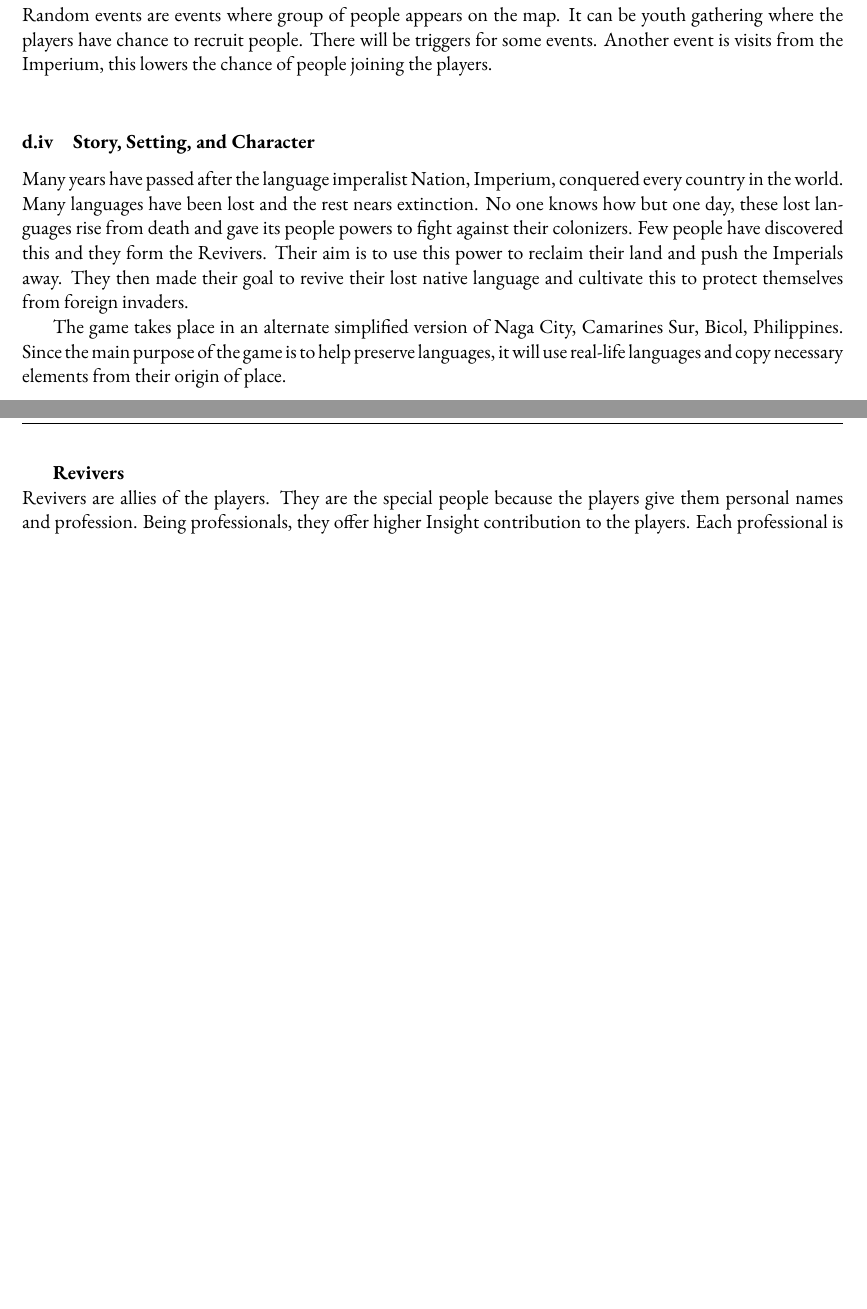
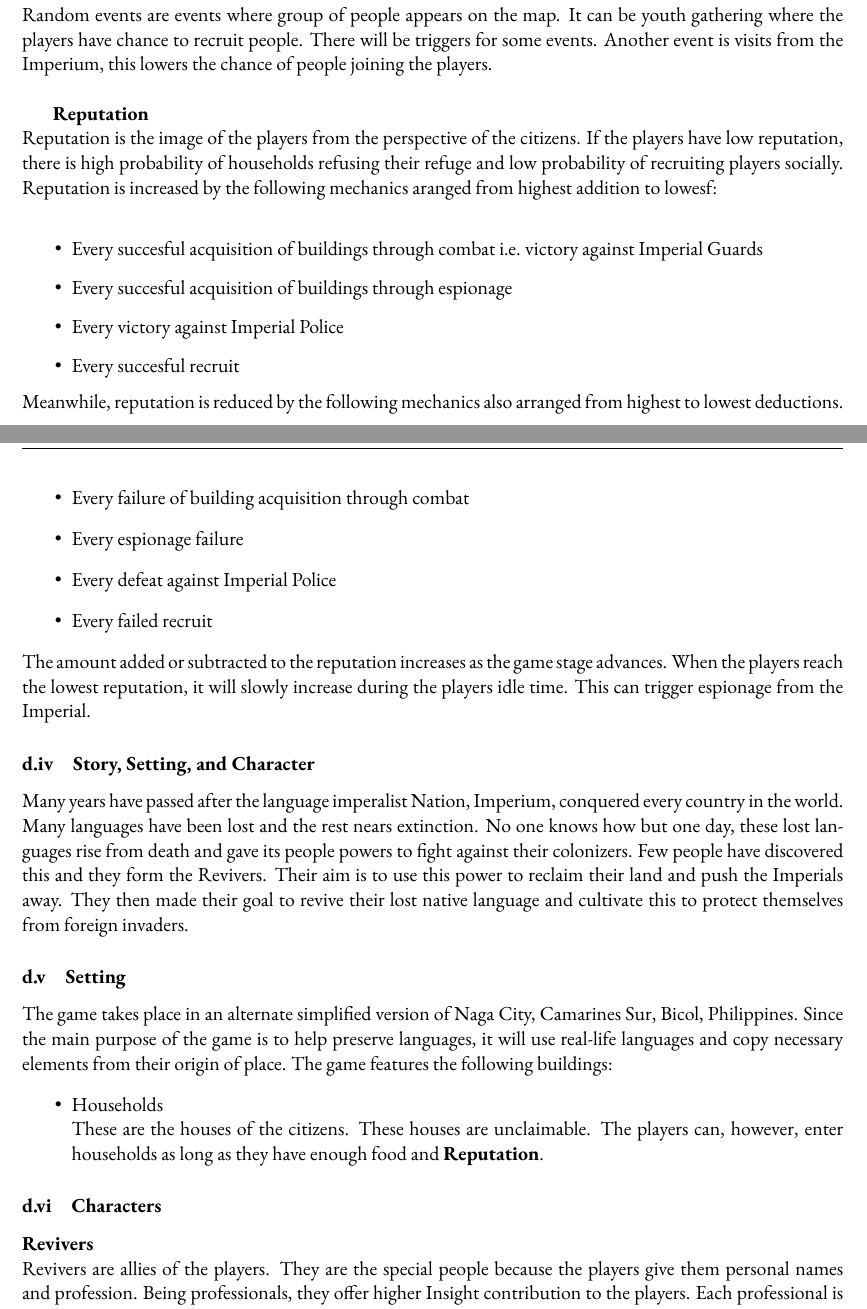
Before and after one commit to iamjonel/Revivers, a LaTeX document (gameProposal1.tex): two parts of pages 8 and 9 of 20 before the commit and two parts of pages 8 and 9 of 21 after it, joined at a grey line, cut so that both start at the same text, the shorter picture padded with empty space. Compiled offline with pdfLaTeX.

Commit message:
added: reputation mechanics

```diff
--- a/gameProposal1.tex
+++ b/gameProposal1.tex
@@ -188,12 +188,44 @@ The players have hunger, health, and mana bars. Hunger and mana depletes at ever
 \textbf{Random Events}\\
 Random events are events where group of people appears on the map. It can be youth gathering where the players have chance to recruit people. There will be triggers for some events. Another event is visits from the Imperium, this lowers the chance of people joining the players.\\
 
+\textbf{Reputation}\\
+Reputation is the image of the players from the perspective of the citizens. If the players have low reputation, there is high probability of households refusing their refuge and low probability of recruiting players socially.
+Reputation is increased by the following mechanics aranged from highest addition to lowesf:\\
+\begin{itemize}
+\item
+  Every succesful acquisition of buildings through combat i.e. victory against Imperial Guards
+\item
+  Every succesful acquisition of buildings through espionage
+\item
+  Every victory against Imperial Police
+\item
+  Every succesful recruit
+\end{itemize}
+Meanwhile, reputation is reduced by the following mechanics also arranged from highest to lowest deductions.
+\begin{itemize}
+\item
+  Every failure of building acquisition through combat
+\item
+  Every espionage failure
+\item
+  Every defeat against Imperial Police
+\item
+  Every failed recruit
+\end{itemize}
+The amount added or subtracted to the reputation increases as the game stage advances. When the players reach the lowest reputation, it will slowly increase during the players idle time. This can trigger espionage from the Imperial.
 
 \subsubsection{Story, Setting, and Character}
 Many years have passed after the language imperalist Nation, Imperium, conquered every country in the world. Many languages have been lost and the rest nears extinction. No one knows how but one day, these lost languages rise from death and gave its people powers to fight against their colonizers. Few people have discovered this and they form the Revivers. Their aim is to use this power to reclaim their land and push the Imperials away. They then made their goal to revive their lost native language and cultivate this to protect themselves from foreign invaders.
 
-The game takes place in an alternate simplified version of Naga City, Camarines Sur, Bicol, Philippines. Since the main purpose of the game is to help preserve languages, it will use real-life languages and copy necessary elements from their origin of place.
+\subsubsection{Setting}
+The game takes place in an alternate simplified version of Naga City, Camarines Sur, Bicol, Philippines. Since the main purpose of the game is to help preserve languages, it will use real-life languages and copy necessary elements from their origin of place. The game features the following buildings:
+\begin{itemize}
+\item
+  Households\\
+  These are the houses of the citizens. These houses are unclaimable. The players can, however, enter households as long as they have enough food and \textbf{Reputation}.
+\end{itemize}
 
+\subsubsection{Characters}
 \textbf{Revivers}\\
 Revivers are allies of the players. They are the special people because the players give them personal names and profession. Being professionals, they offer higher Insight contribution to the players. Each professional is associated to a building. Revivers, then, can give the players access inside buildings occupied by the Imperials. This lets the player task them to infiltrate and do \textbf{espionage}. They will try to steal the foreign name of the building and the player will translate it into the native language.
 
```
Also changed, not shown: gameProposal1/gameProposal1.pdf, gameProposal1.tex (2 more changed lines), 6 other files.
